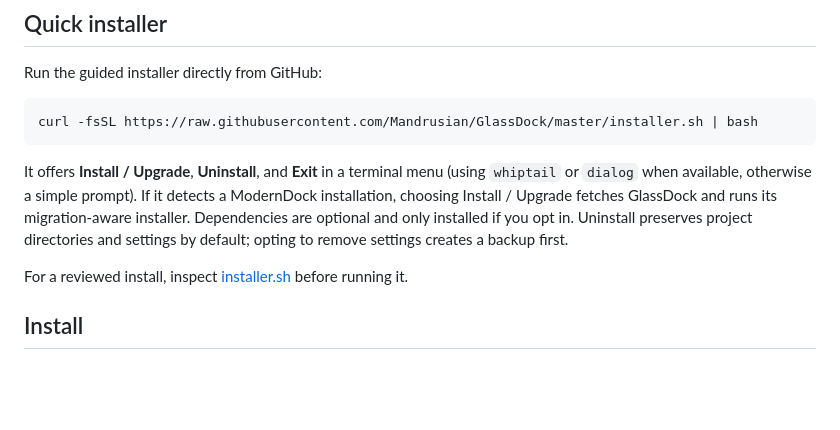
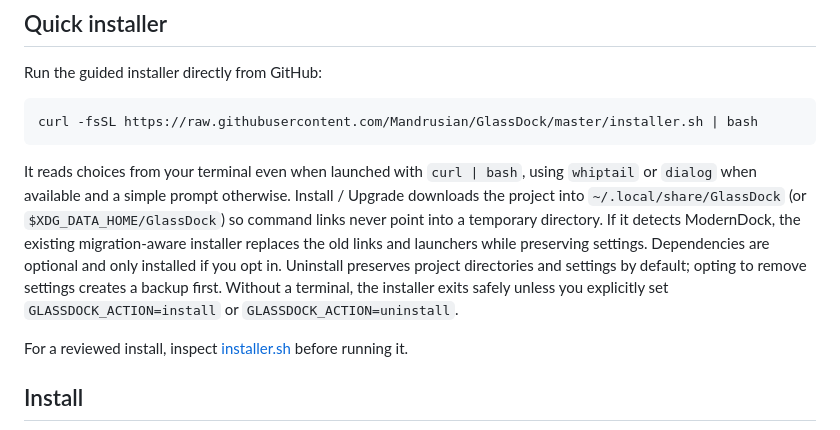
Before and after one commit to Mandrusian/GlassDock, a Markdown page: README.md, the part around the change. Drawn GitHub-style; blank space fills up the shorter version.

Commit message:
Document interactive curl installer fixes

````diff
--- a/README.md
+++ b/README.md
@@ -31,7 +31,7 @@ Run the guided installer directly from GitHub:
 curl -fsSL https://raw.githubusercontent.com/Mandrusian/GlassDock/master/installer.sh | bash
 ```
 
-It offers **Install / Upgrade**, **Uninstall**, and **Exit** in a terminal menu (using `whiptail` or `dialog` when available, otherwise a simple prompt). If it detects a ModernDock installation, choosing Install / Upgrade fetches GlassDock and runs its migration-aware installer. Dependencies are optional and only installed if you opt in. Uninstall preserves project directories and settings by default; opting to remove settings creates a backup first.
+It reads choices from your terminal even when launched with `curl | bash`, using `whiptail` or `dialog` when available and a simple prompt otherwise. Install / Upgrade downloads the project into `~/.local/share/GlassDock` (or `$XDG_DATA_HOME/GlassDock`) so command links never point into a temporary directory. If it detects ModernDock, the existing migration-aware installer replaces the old links and launchers while preserving settings. Dependencies are optional and only installed if you opt in. Uninstall preserves project directories and settings by default; opting to remove settings creates a backup first. Without a terminal, the installer exits safely unless you explicitly set `GLASSDOCK_ACTION=install` or `GLASSDOCK_ACTION=uninstall`.
 
 For a reviewed install, inspect [installer.sh](installer.sh) before running it.
 
````
